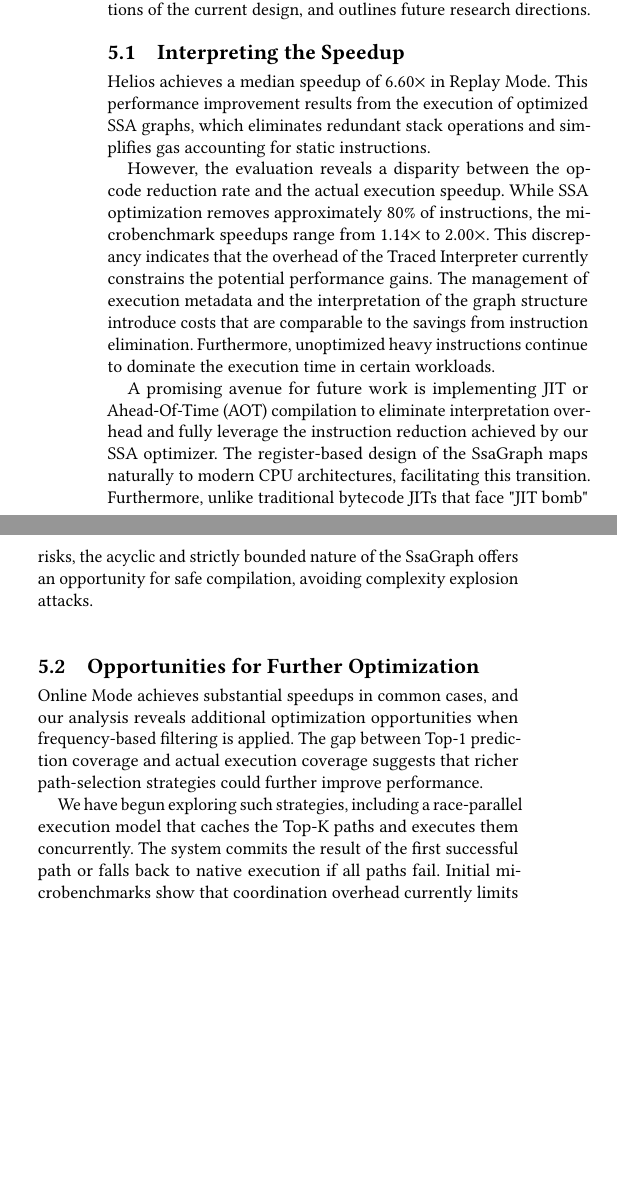
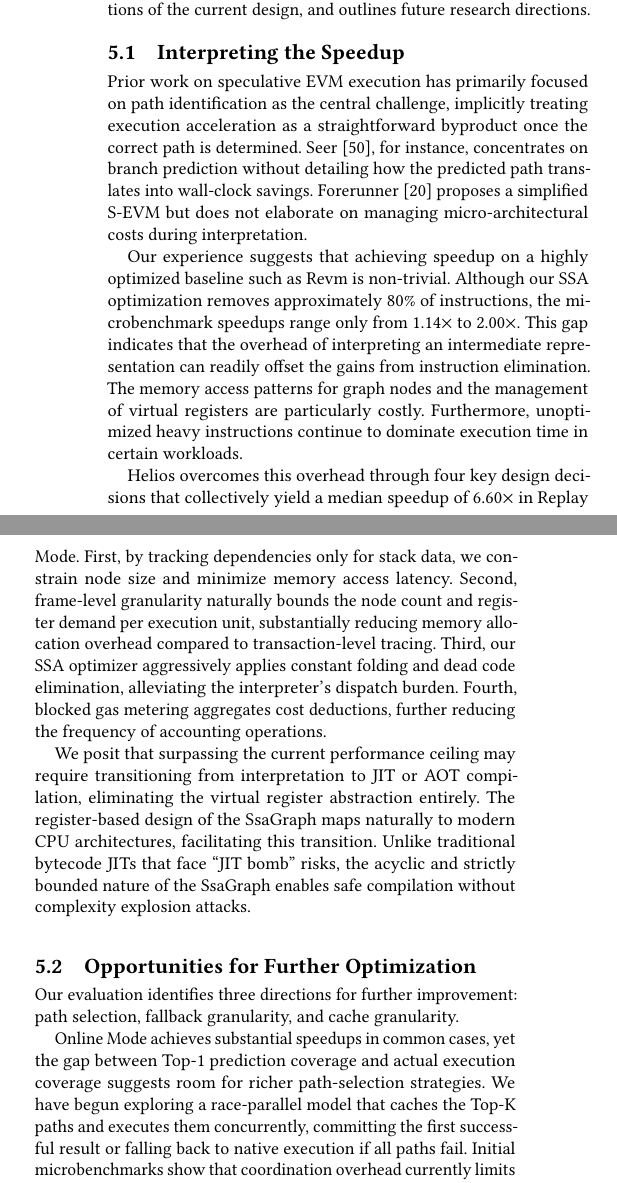
Before and after one commit to SipengXie2024/Helios-Writing, a LaTeX paper (main.tex, which reads chapters/conclusion.tex, chapters/discussion.tex, chapters/related-work.tex): two parts of the columns of page 11 of 13, joined at a grey line, cut so that both start at the same text, the shorter picture padded with empty space. The pictures show the PDF file main.pdf that the author committed with the source.

Commit message:
[feat] enhance discussion

```diff
--- a/chapters/conclusion.tex
+++ b/chapters/conclusion.tex
@@ -1,7 +1,7 @@
 \section{Conclusion}
 
-This paper presented Helios, a path-driven execution engine that accelerates EVM transaction processing while preserving gas-semantic correctness. On modern interpreters such as Revm, instrumentation and artifact management costs often exceed native execution latency, creating an \textit{optimization dilemma}. Helios addresses this through \textit{hybrid execution} that restricts optimization to static-cost instructions, \textit{asynchronous tracing} that decouples profiling from the critical path, and \textit{frame-level caching} that exploits Pareto-like call locality while resisting cache-flooding attacks. The resulting SSA graphs are executed by a guarded register-based interpreter, where runtime control-flow guards ensure correctness by triggering native fallback upon path divergence.
+This paper presented Helios, a path-driven execution engine that accelerates EVM transaction processing while preserving gas-semantic correctness. On modern interpreters such as Revm, three barriers impede meaningful acceleration: the \textit{Compilation Limitation} where aggressive optimizations violate gas accounting, the \textit{Optimization Dilemma} where instrumentation costs exceed execution latency, and the \textit{Granularity Mismatch} where transaction-level caching suffers from combinatorial path explosion. Helios addresses these challenges through \textit{hybrid execution} that restricts optimization to static-cost instructions, \textit{asynchronous tracing} that decouples profiling from the critical path, and \textit{frame-level caching} that exploits Pareto-like call locality while resisting cache-flooding attacks. A guarded register-based interpreter executes the resulting SSA graphs, triggering native fallback upon path divergence to ensure correctness.
 
-Helios advances the state of the art along four dimensions. The hybrid execution model and chunked gas accounting help preserve \textit{safety} by maintaining bit-level equivalence with canonical EVM semantics. Asynchronous tracing and direct-access register files contribute to \textit{efficiency} by removing instrumentation and stack manipulation from the critical path. Frequency-based filtering and bounded resource allocation provide \textit{robustness} against adversarial path explosion. The dual-mode architecture demonstrates \textit{versatility} by serving both latency-sensitive validators and throughput-oriented archive nodes from a unified artifact set.
+Helios advances the state of the art along four dimensions: \textit{safety} through hybrid execution and chunked gas accounting that maintain bit-level equivalence with canonical EVM semantics; \textit{efficiency} through asynchronous tracing and direct-access register files that remove instrumentation and stack manipulation from the critical path; \textit{robustness} through frequency-based filtering and bounded resource allocation that resist adversarial path explosion; and \textit{versatility} through a dual-mode architecture that serves both latency-sensitive validators and throughput-oriented archive nodes from a unified artifact set.
 
-Evaluation on Ethereum mainnet supports the effectiveness of this design: Helios achieves 6.60$\times$ median speedup in Replay Mode and 2.05$\times$ in Online Mode with 4.9\% storage overhead. Future work will explore two directions. First, selective JIT compilation for hot paths may further reduce interpretation overhead beyond what the register-based model achieves. Second, frame-level fallback mechanisms that checkpoint at call boundaries could improve Online Mode coverage by avoiding full transaction rollback on mispredictions. By decoupling optimization from the critical path, Helios offers a foundation for scalable EVM infrastructure.
+Evaluation on Ethereum mainnet confirms the effectiveness of this design: Helios achieves 6.60$\times$ median speedup in Replay Mode and 2.05$\times$ in Online Mode with 4.9\% storage overhead. Future work will explore selective JIT compilation for hot paths to further reduce interpretation overhead, frame-level fallback mechanisms to improve Online Mode coverage, and hybrid cache granularity that dynamically coalesces basic blocks into superblocks. By decoupling optimization from the critical path, Helios offers a foundation for scalable EVM infrastructure.
--- a/chapters/discussion.tex
+++ b/chapters/discussion.tex
@@ -4,15 +4,18 @@
 This section interprets the performance results, analyzes the limitations of the current design, and outlines future research directions.
 
 \subsection{Interpreting the Speedup}
+\label{sec:interpret-speedup}
 
-Helios achieves a median speedup of 6.60$\times$ in Replay Mode. This performance improvement results from the execution of optimized SSA graphs, which eliminates redundant stack operations and simplifies gas accounting for static instructions.
+Prior work on speculative EVM execution has primarily focused on path identification as the central challenge, implicitly treating execution acceleration as a straightforward byproduct once the correct path is determined. Seer~\cite{seer}, for instance, concentrates on branch prediction without detailing how the predicted path translates into wall-clock savings. Forerunner~\cite{forerunner} proposes a simplified S-EVM but does not elaborate on managing micro-architectural costs during interpretation.
 
-However, the evaluation reveals a disparity between the opcode reduction rate and the actual execution speedup. While SSA optimization removes approximately 80\% of instructions, the microbenchmark speedups range from 1.14$\times$ to 2.00$\times$. This discrepancy indicates that the overhead of the Traced Interpreter currently constrains the potential performance gains. The management of execution metadata and the interpretation of the graph structure introduce costs that are comparable to the savings from instruction elimination. Furthermore, unoptimized heavy instructions continue to dominate the execution time in certain workloads.
+Our experience suggests that achieving speedup on a highly optimized baseline such as Revm is non-trivial. Although our SSA optimization removes approximately 80\% of instructions, the microbenchmark speedups range only from 1.14$\times$ to 2.00$\times$. This gap indicates that the overhead of interpreting an intermediate representation can readily offset the gains from instruction elimination. The memory access patterns for graph nodes and the management of virtual registers are particularly costly. Furthermore, unoptimized heavy instructions continue to dominate execution time in certain workloads.
 
-A promising avenue for future work is implementing JIT or Ahead-Of-Time (AOT) compilation to eliminate interpretation overhead and fully leverage the instruction reduction achieved by our SSA optimizer. The register-based design of the SsaGraph maps naturally to modern CPU architectures, facilitating this transition. Furthermore, unlike traditional bytecode JITs that face "JIT bomb" risks, the acyclic and strictly bounded nature of the SsaGraph offers an opportunity for safe compilation, avoiding complexity explosion attacks.
+Helios overcomes this overhead through four key design decisions that collectively yield a median speedup of 6.60$\times$ in Replay Mode. First, by tracking dependencies only for stack data, we constrain node size and minimize memory access latency. Second, frame-level granularity naturally bounds the node count and register demand per execution unit, substantially reducing memory allocation overhead compared to transaction-level tracing. Third, our SSA optimizer aggressively applies constant folding and dead code elimination, alleviating the interpreter's dispatch burden. Fourth, blocked gas metering aggregates cost deductions, further reducing the frequency of accounting operations.
+
+We posit that surpassing the current performance ceiling may require transitioning from interpretation to JIT or AOT compilation, eliminating the virtual register abstraction entirely. The register-based design of the SsaGraph maps naturally to modern CPU architectures, facilitating this transition. Unlike traditional bytecode JITs that face ``JIT bomb'' risks, the acyclic and strictly bounded nature of the SsaGraph enables safe compilation without complexity explosion attacks.
 
 \subsection{Opportunities for Further Optimization}
 
-Online Mode achieves substantial speedups in common cases, and our analysis reveals additional optimization opportunities when frequency-based filtering is applied. The gap between Top-1 prediction coverage and actual execution coverage suggests that richer path-selection strategies could further improve performance.
+Our evaluation identifies three directions for further improvement: path selection, fallback granularity, and cache granularity.
 
-We have begun exploring such strategies, including a race-parallel execution model that caches the Top-K paths and executes them concurrently. The system commits the result of the first successful path or falls back to native execution if all paths fail. Initial microbenchmarks show that coordination overhead currently limits the benefits of this approach, but lightweight synchronization primitives and speculative result caching offer promising directions to reduce this overhead.
+Online Mode achieves substantial speedups in common cases, yet the gap between Top-1 prediction coverage and actual execution coverage suggests room for richer path-selection strategies. We have begun exploring a race-parallel model that caches the Top-K paths and executes them concurrently, committing the first successful result or falling back to native execution if all paths fail. Initial microbenchmarks show that coordination overhead currently limits the benefits of this approach. Lightweight synchronization primitives and speculative result caching offer promising directions to reduce this overhead.
--- a/chapters/related-work.tex
+++ b/chapters/related-work.tex
@@ -1,3 +1,3 @@
 \section{Related Work}
 
-Research on EVM acceleration can be categorized into smart contract optimization, path-driven speculative execution, and concurrent execution architectures. Helios targets modern high-performance interpreters such as Revm, where auxiliary overhead often dominates execution time.
+Research on EVM acceleration spans smart contract optimization, path-driven speculative execution, and concurrent execution. Helios targets modern high-performance interpreters such as Revm, where auxiliary overhead often dominates execution time.
```
Also changed, not shown: main.pdf, chapters/discussion.tex (4 more changed lines), chapters/related-work.tex (14 more changed lines), 1 other file.
